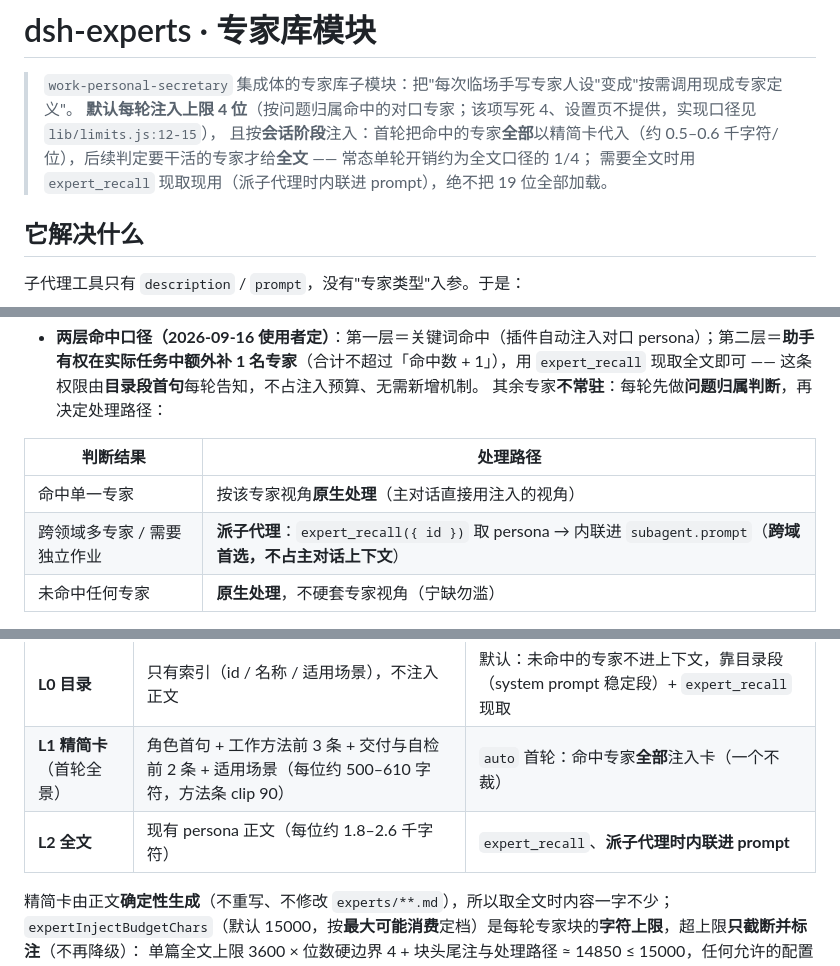
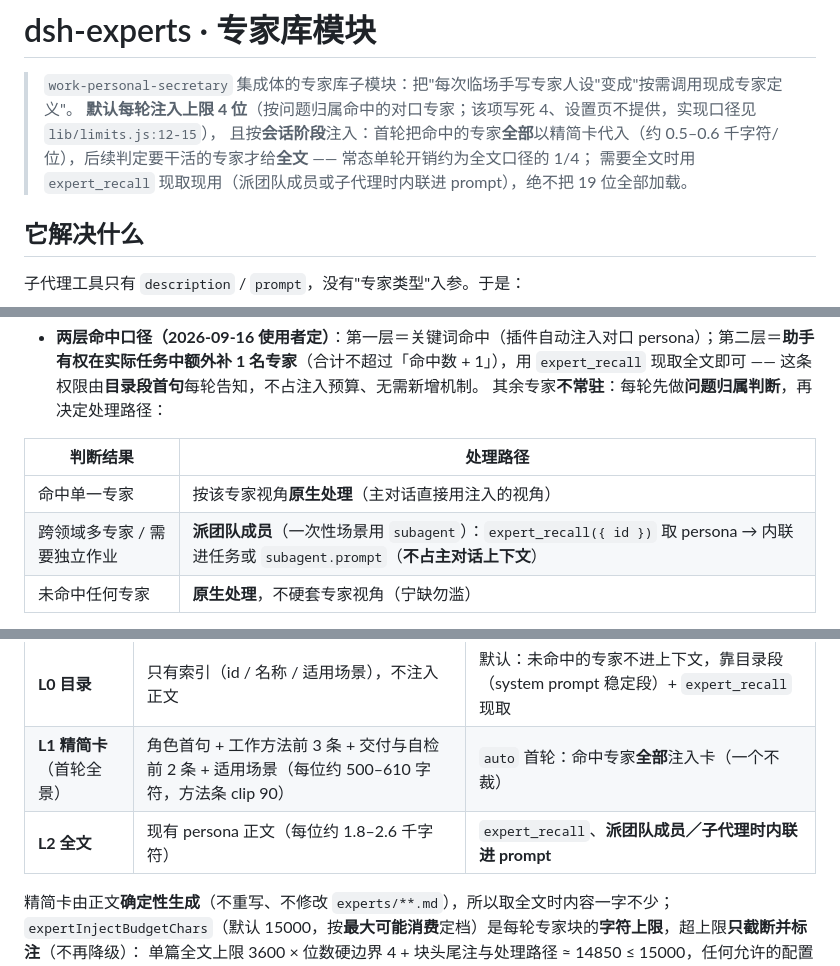
Before and after one commit to liangl1985/work-personal-secretary, a Markdown page: modules/dsh-experts/README.md, 3 parts joined by grey strips. Rendered like a GitHub page.

Commit message:
docs(experts): 委派口径跟随 Lead 制（派子代理 → 派团队成员）
README 三处措辞同步 2026-10-04 的 Lead 制口径：跨域委派优先派团队成员，结果为一次性时用 subagent。
复核依据：纯文档措辞，未改行为；dsh-experts regression 48/0 复跑通过。

```diff
--- a/modules/dsh-experts/README.md
+++ b/modules/dsh-experts/README.md
@@ -3,7 +3,7 @@
 > `work-personal-secretary` 集成体的专家库子模块：把"每次临场手写专家人设"变成"按需调用现成专家定义"。
 > **默认每轮注入上限 4 位**（按问题归属命中的对口专家；该项写死 4、设置页不提供，实现口径见 `lib/limits.js:12-15`），
 > 且按**会话阶段**注入：首轮把命中的专家**全部**以精简卡代入（约 0.5–0.6 千字符/位），后续判定要干活的专家才给**全文** —— 常态单轮开销约为全文口径的 1/4；
-> 需要全文时用 `expert_recall` 现取现用（派子代理时内联进 prompt），绝不把 19 位全部加载。
+> 需要全文时用 `expert_recall` 现取现用（派团队成员或子代理时内联进 prompt），绝不把 19 位全部加载。
 
 ## 它解决什么
 
@@ -63,7 +63,7 @@ dsh plugin --profile desktop add file:<仓库目录>/modules/dsh-experts
 | 判断结果 | 处理路径 |
 |---|---|
 | 命中单一专家 | 按该专家视角**原生处理**（主对话直接用注入的视角） |
-| 跨领域多专家 / 需要独立作业 | **派子代理**：`expert_recall({ id })` 取 persona → 内联进 `subagent.prompt`（**跨域首选，不占主对话上下文**） |
+| 跨领域多专家 / 需要独立作业 | **派团队成员**（一次性场景用 `subagent`）：`expert_recall({ id })` 取 persona → 内联进任务或 `subagent.prompt`（**不占主对话上下文**） |
 | 未命中任何专家 | **原生处理**，不硬套专家视角（宁缺勿滥） |
 
 需要临时在主对话切视角时：**直接说一句**（例："用等保测评专家看这个"），助手用 `expert_recall` 取该专家的 persona 全文，按该视角工作——**不必记 id，也不再需要命令**（`/expert` 命令已于 0.3.0 移除）。
@@ -78,7 +78,7 @@ dsh plugin --profile desktop add file:<仓库目录>/modules/dsh-experts
 |---|---|---|
 | **L0 目录** | 只有索引（id / 名称 / 适用场景），不注入正文 | 默认：未命中的专家不进上下文，靠目录段（system prompt 稳定段）+ `expert_recall` 现取 |
 | **L1 精简卡**（首轮全景） | 角色首句 + 工作方法前 3 条 + 交付与自检前 2 条 + 适用场景（每位约 500–610 字符，方法条 clip 90） | `auto` 首轮：命中专家**全部**注入卡（一个不裁） |
-| **L2 全文** | 现有 persona 正文（每位约 1.8–2.6 千字符） | `expert_recall`、**派子代理时内联进 prompt** |
+| **L2 全文** | 现有 persona 正文（每位约 1.8–2.6 千字符） | `expert_recall`、**派团队成员／子代理时内联进 prompt** |
 
 精简卡由正文**确定性生成**（不重写、不修改 `experts/**.md`），所以取全文时内容一字不少；
 `expertInjectBudgetChars`（默认 15000，按**最大可能消费**定档）是每轮专家块的**字符上限**，超上限**只截断并标注**（不再降级）：
```
